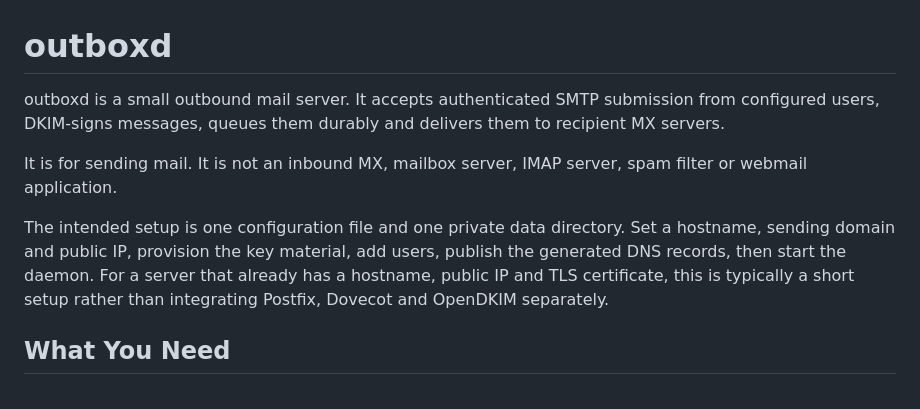
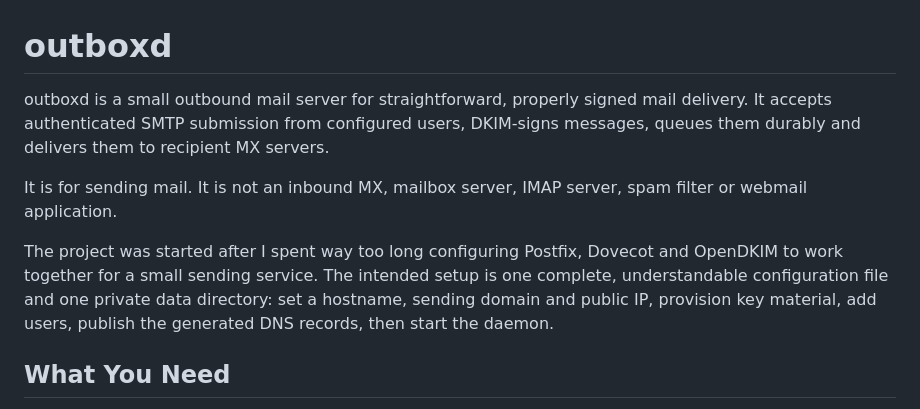
Before and after one commit to coalaura/outboxd, a Markdown page: README.md, the part around the change. Rendered like a GitHub page.

Commit message:
tweak readme

```diff
--- a/README.md
+++ b/README.md
@@ -1,10 +1,10 @@
 # outboxd
 
-outboxd is a small outbound mail server. It accepts authenticated SMTP submission from configured users, DKIM-signs messages, queues them durably and delivers them to recipient MX servers.
+outboxd is a small outbound mail server for straightforward, properly signed mail delivery. It accepts authenticated SMTP submission from configured users, DKIM-signs messages, queues them durably and delivers them to recipient MX servers.
 
 It is for sending mail. It is not an inbound MX, mailbox server, IMAP server, spam filter or webmail application.
 
-The intended setup is one configuration file and one private data directory. Set a hostname, sending domain and public IP, provision the key material, add users, publish the generated DNS records, then start the daemon. For a server that already has a hostname, public IP and TLS certificate, this is typically a short setup rather than integrating Postfix, Dovecot and OpenDKIM separately.
+The project was started after I spent way too long configuring Postfix, Dovecot and OpenDKIM to work together for a small sending service. The intended setup is one complete, understandable configuration file and one private data directory: set a hostname, sending domain and public IP, provision key material, add users, publish the generated DNS records, then start the daemon.
 
 ## What You Need
 
```
